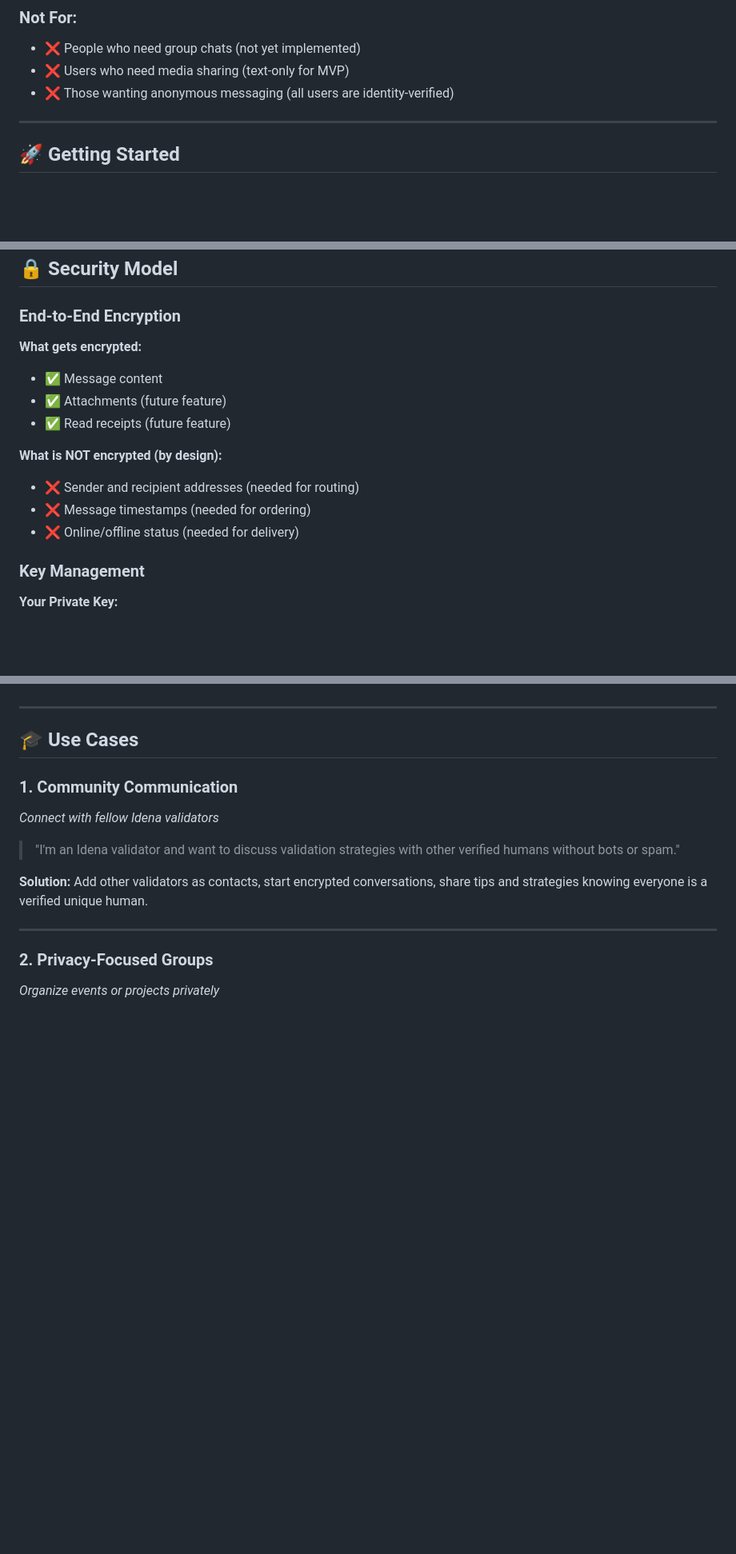
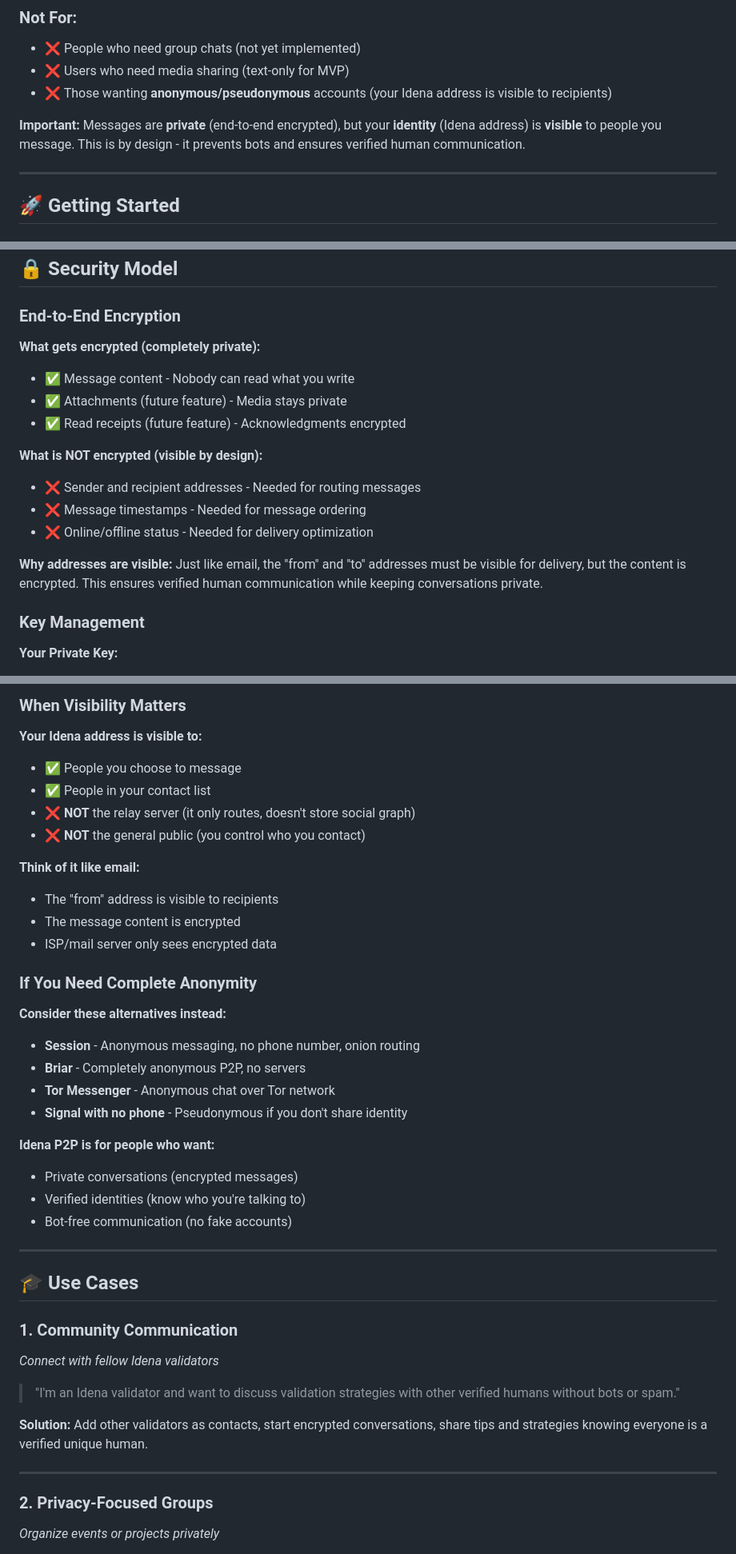
Before and after one commit to idenacommunity/idena-p2p, a Markdown page: README.md, 3 parts joined by grey strips. Shown at 80% size. Rendered like a GitHub page; blank space fills up the shorter version.

```diff
--- a/README.md
+++ b/README.md
@@ -112,7 +112,9 @@ In today's digital world:
 
 - ❌ People who need group chats (not yet implemented)
 - ❌ Users who need media sharing (text-only for MVP)
-- ❌ Those wanting anonymous messaging (all users are identity-verified)
+- ❌ Those wanting **anonymous/pseudonymous** accounts (your Idena address is visible to recipients)
+
+**Important:** Messages are **private** (end-to-end encrypted), but your **identity** (Idena address) is **visible** to people you message. This is by design - it prevents bots and ensures verified human communication.
 
 ---
 
@@ -234,15 +236,17 @@ npm run dev
 
 ### End-to-End Encryption
 
-**What gets encrypted:**
-- ✅ Message content
-- ✅ Attachments (future feature)
-- ✅ Read receipts (future feature)
+**What gets encrypted (completely private):**
+- ✅ Message content - Nobody can read what you write
+- ✅ Attachments (future feature) - Media stays private
+- ✅ Read receipts (future feature) - Acknowledgments encrypted
 
-**What is NOT encrypted (by design):**
-- ❌ Sender and recipient addresses (needed for routing)
-- ❌ Message timestamps (needed for ordering)
-- ❌ Online/offline status (needed for delivery)
+**What is NOT encrypted (visible by design):**
+- ❌ Sender and recipient addresses - Needed for routing messages
+- ❌ Message timestamps - Needed for message ordering
+- ❌ Online/offline status - Needed for delivery optimization
+
+**Why addresses are visible:** Just like email, the "from" and "to" addresses must be visible for delivery, but the content is encrypted. This ensures verified human communication while keeping conversations private.
 
 ### Key Management
 
@@ -273,3 +348,28 @@ npm run dev
+### When Visibility Matters
+
+**Your Idena address is visible to:**
+- ✅ People you choose to message
+- ✅ People in your contact list
+- ❌ **NOT** the relay server (it only routes, doesn't store social graph)
+- ❌ **NOT** the general public (you control who you contact)
+
+**Think of it like email:**
+- The "from" address is visible to recipients
+- The message content is encrypted
+- ISP/mail server only sees encrypted data
+
+### If You Need Complete Anonymity
+
+**Consider these alternatives instead:**
+- **Session** - Anonymous messaging, no phone number, onion routing
+- **Briar** - Completely anonymous P2P, no servers
+- **Tor Messenger** - Anonymous chat over Tor network
+- **Signal with no phone** - Pseudonymous if you don't share identity
+
+**Idena P2P is for people who want:**
+- Private conversations (encrypted messages)
+- Verified identities (know who you're talking to)
+- Bot-free communication (no fake accounts)
 
 ---
 
```
Also changed, not shown: other parts of README.md (+77 -0 lines).
